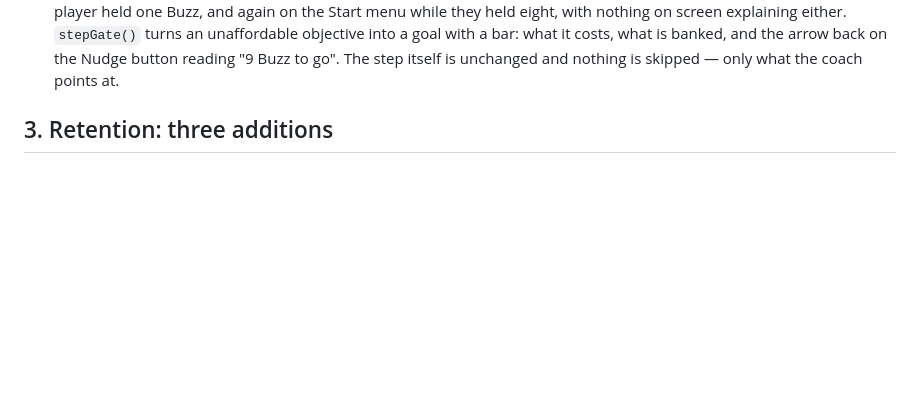
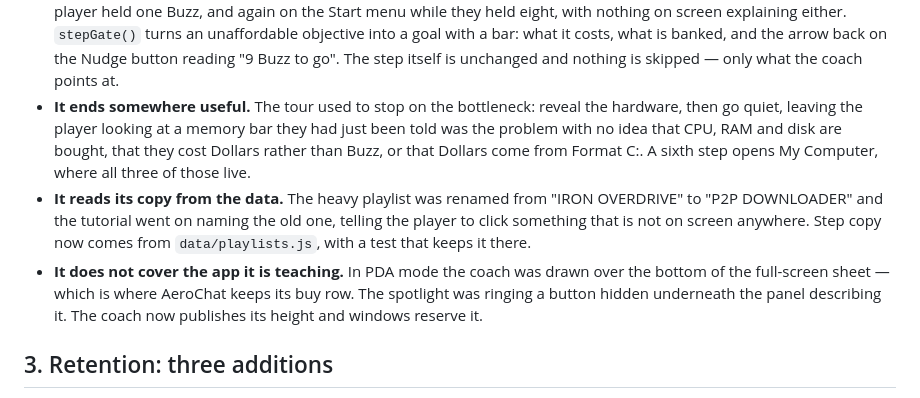
Before and after one commit to Bahoyvs/AeroOS-Game, a Markdown page: docs/GROWTH.md, the part around the change. Drawn GitHub-style; blank space fills up the shorter version.

Commit message:
docs: record the onboarding invariants the last two commits introduced
The --coach-height reservation is the one worth writing down: it is an
invariant a future change can silently break by repositioning the coach or
the PDA window inset, and the symptom (the tutorial covering the control it
is pointing at) does not look like a layout bug.

Also documents the elementFromPoint target check, the cue's flip-then-dodge
placement, stepGate's affordability gate, and the tour's new sixth step.

Co-Authored-By: Claude Opus 5 <noreply@anthropic.com>

```diff
--- a/docs/GROWTH.md
+++ b/docs/GROWTH.md
@@ -121,6 +121,19 @@ Design rules it follows, all of which are load-bearing:
   objective into a goal with a bar: what it costs, what is banked, and the
   arrow back on the Nudge button reading "9 Buzz to go". The step itself is
   unchanged and nothing is skipped — only what the coach points at.
+- **It ends somewhere useful.** The tour used to stop on the bottleneck: reveal
+  the hardware, then go quiet, leaving the player looking at a memory bar they
+  had just been told was the problem with no idea that CPU, RAM and disk are
+  bought, that they cost Dollars rather than Buzz, or that Dollars come from
+  Format C:. A sixth step opens My Computer, where all three of those live.
+- **It reads its copy from the data.** The heavy playlist was renamed from
+  "IRON OVERDRIVE" to "P2P DOWNLOADER" and the tutorial went on naming the old
+  one, telling the player to click something that is not on screen anywhere.
+  Step copy now comes from `data/playlists.js`, with a test that keeps it there.
+- **It does not cover the app it is teaching.** In PDA mode the coach was drawn
+  over the bottom of the full-screen sheet — which is where AeroChat keeps its
+  buy row. The spotlight was ringing a button hidden underneath the panel
+  describing it. The coach now publishes its height and windows reserve it.
 
 ## 3. Retention: three additions
 
```
